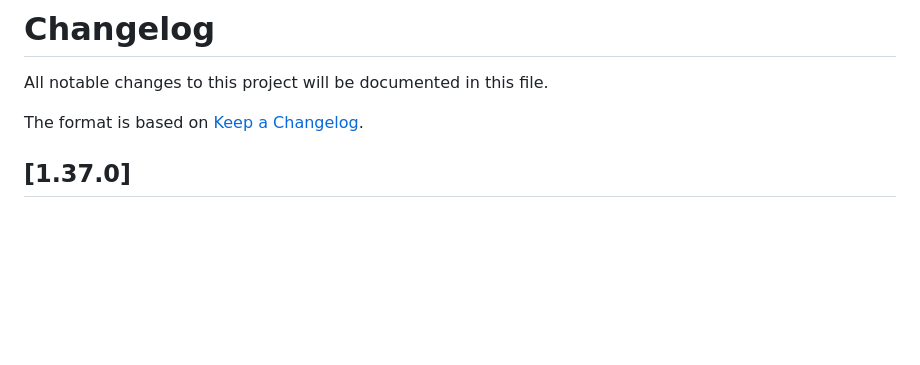
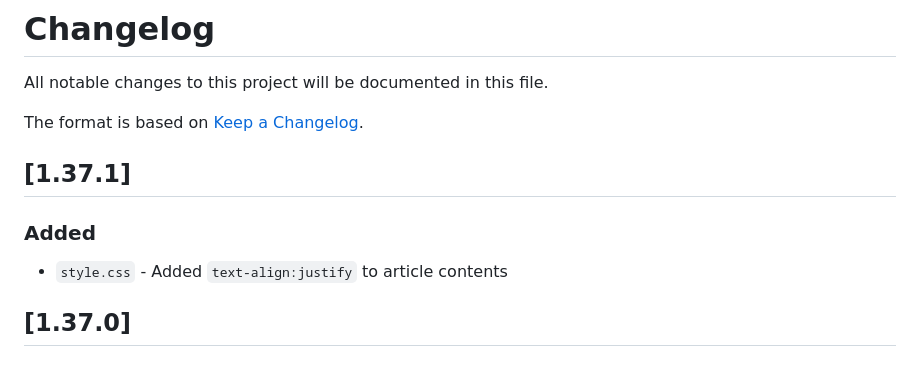
Before and after one commit to nico-watine/snc-blog, a Markdown page: CHANGELOG.md, the part around the change. Drawn GitHub-style; blank space fills up the shorter version.

Commit message:
Update changelog

```diff
--- a/CHANGELOG.md
+++ b/CHANGELOG.md
@@ -2,6 +2,11 @@
 All notable changes to this project will be documented in this file.
 
 The format is based on [Keep a Changelog](https://keepachangelog.com/en/1.1.0/).
+
+## [1.37.1]
+
+### Added
+- `style.css` - Added `text-align:justify` to article contents
 
 ## [1.37.0]
 
```
